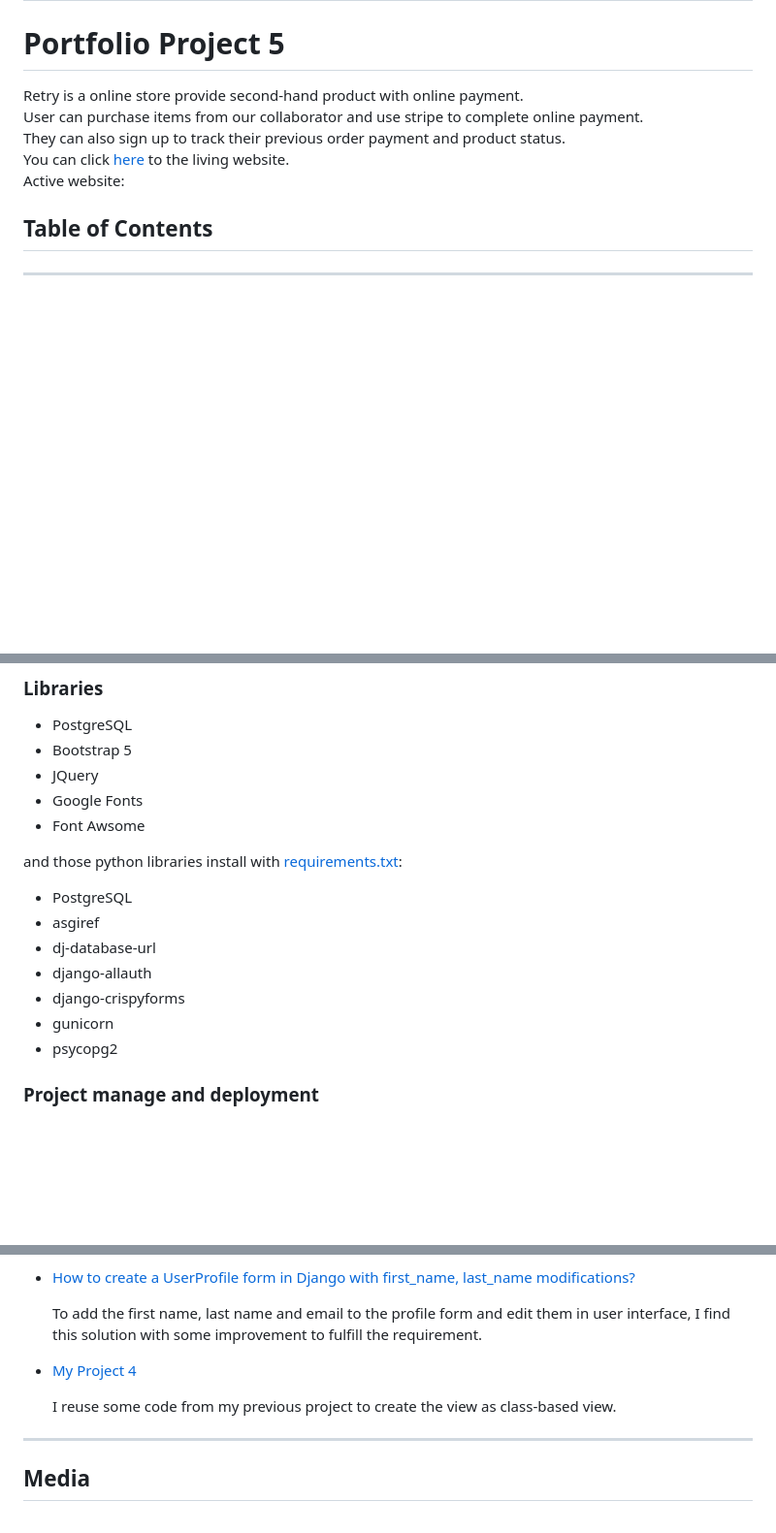
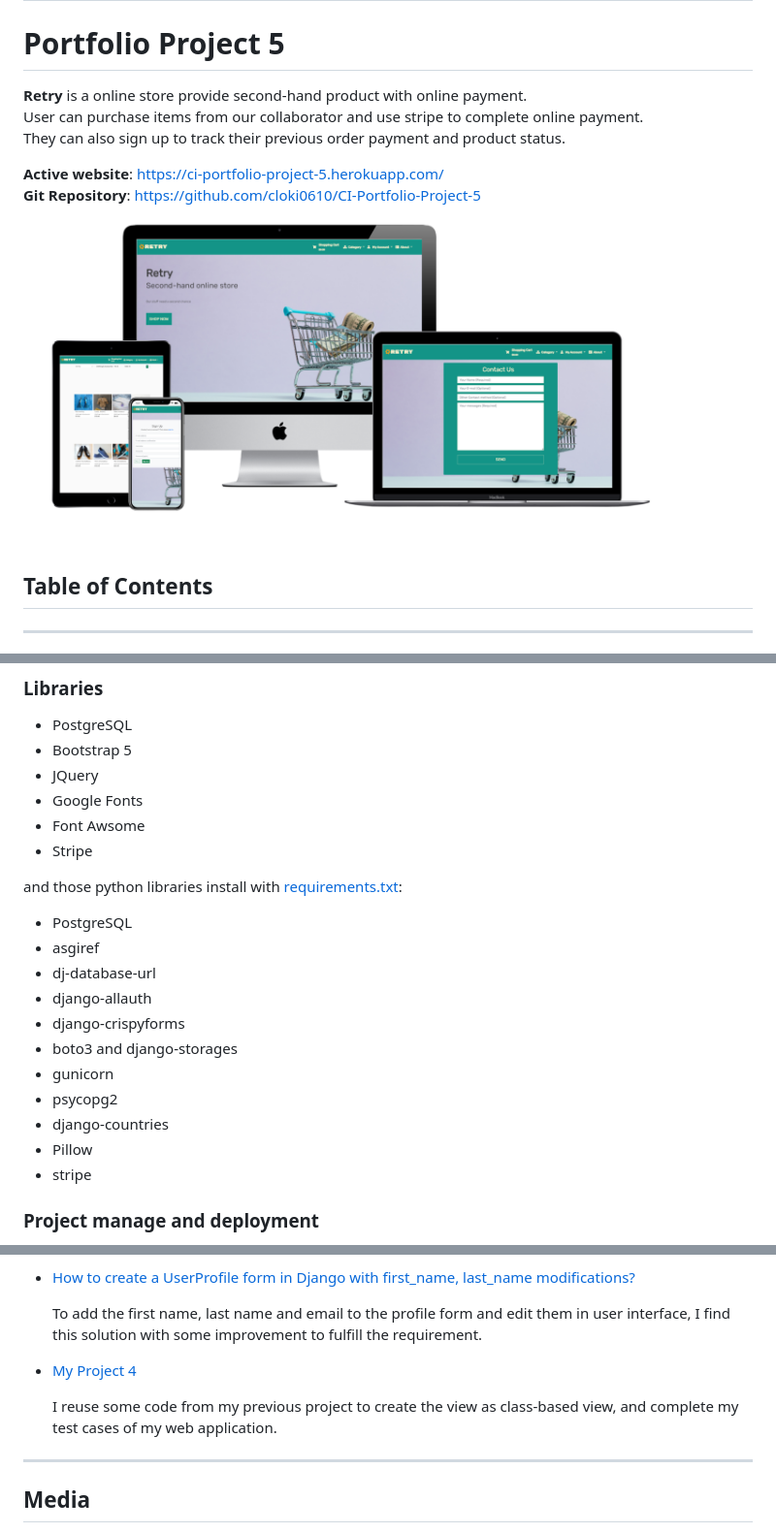
Before and after one commit to cloki0610/CI-Portfolio-Project-5, a Markdown page: README.md, 3 parts joined by grey strips. Shown: that part at 97% size. Drawn GitHub-style; pictures changed too: readme-img/screenshot_sc.png (added); blank space fills up the shorter version.

Commit message:
Update readme, complete home app test cases

```diff
--- a/README.md
+++ b/README.md
@@ -1,10 +1,14 @@
 # Retry - A second-hand online store
 # Portfolio Project 5
-Retry is a online store provide second-hand product with online payment.\
+**Retry** is a online store provide second-hand product with online payment.\
 User can purchase items from our collaborator and use stripe to complete online payment.\
-They can also sign up to track their previous order payment and product status.\
-You can click [here]() to the living website.\
-Active website:
+They can also sign up to track their previous order payment and product status.
+
+
+
+**Active website**: https://ci-portfolio-project-5.herokuapp.com/ \
+**Git Repository**: https://github.com/cloki0610/CI-Portfolio-Project-5
+![screen-capture](readme-img/screenshot_sc.png)
 
 
 ## **Table of Contents**
@@ -175,6 +179,7 @@ Navbar icon color: #D29D2B
  - JQuery
  - Google Fonts
  - Font Awsome
+ - Stripe
 
   and those python libraries install with [requirements.txt](requirements.txt):
  - PostgreSQL
@@ -182,8 +187,12 @@ Navbar icon color: #D29D2B
  - dj-database-url
  - django-allauth
  - django-crispyforms
+ - boto3 and django-storages
  - gunicorn
  - psycopg2
+ - django-countries
+ - Pillow
+ - stripe
 
 ### **Project manage and deployment**
  - GitHub
@@ -209,7 +218,7 @@ Navbar icon color: #D29D2B
    To add the first name, last name and email to the profile form and edit them in user interface, I find this solution with some improvement to fulfill the requirement.
  - [My Project 4](https://github.com/cloki0610/CI-Portfolio-Project-4)
 
-   I reuse some code from my previous project to create the view as class-based view.
+   I reuse some code from my previous project to create the view as class-based view, and complete my test cases of my web application.
 <hr>
 
 ## **Media**
```
Also changed, not shown: 6 other files.
